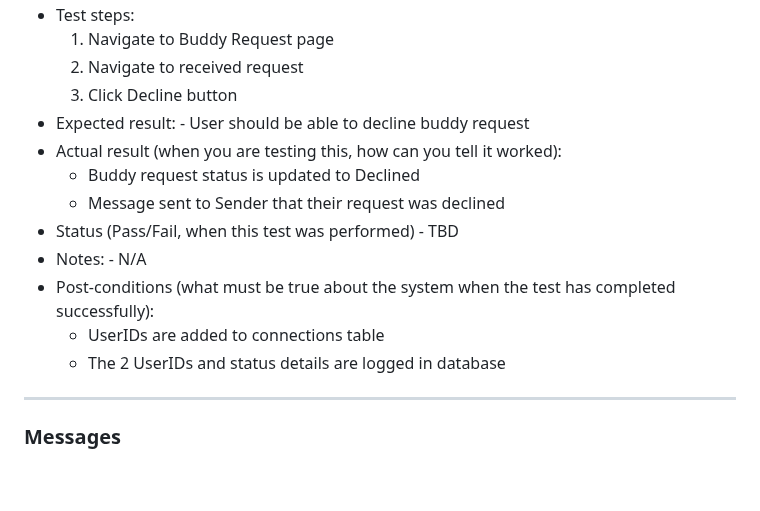
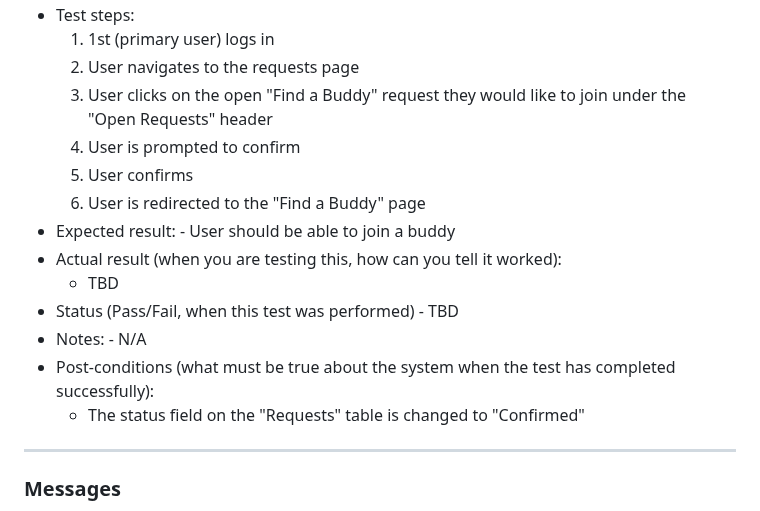
Before and after one commit to avery-mr/burndownForWhat, a Markdown page: SQL_TESTING.md, the part around one of its changes. GitHub-like rendering; blank space fills up the shorter version.

```diff
--- a/SQL_TESTING.md
+++ b/SQL_TESTING.md
@@ -238,19 +229,20 @@ ________________________________________________________________________________
 - Test steps:
-  1. Navigate to Buddy Request page
-  2. Navigate to received request
-  3. Click Decline button
+  1. 1st (primary user) logs in
+  2. User navigates to the requests page
+  3. User clicks on the open "Find a Buddy" request they would like to join under the "Open Requests" header
+  4. User is prompted to confirm
+  5. User confirms
+  6. User is redirected to the "Find a Buddy" page
 - Expected result:
-        - User should be able to decline buddy request
+        - User should be able to join a buddy
 - Actual result (when you are testing this, how can you tell it worked):
-	- Buddy request status is updated to Declined
-	- Message sent to Sender that their request was declined
+	- TBD
 - Status (Pass/Fail, when this test was performed)
         - TBD
 - Notes:
         - N/A
 - Post-conditions (what must be true about the system when the test has completed successfully):
-	- UserIDs are added to connections table
- 	- The 2 UserIDs and status details are logged in database
+	- The status field on the "Requests" table is changed to "Confirmed"
 
 ______________________________________________________________________________________________________
 
```
Also changed, not shown: other parts of SQL_TESTING.md (+23 -32 lines).
